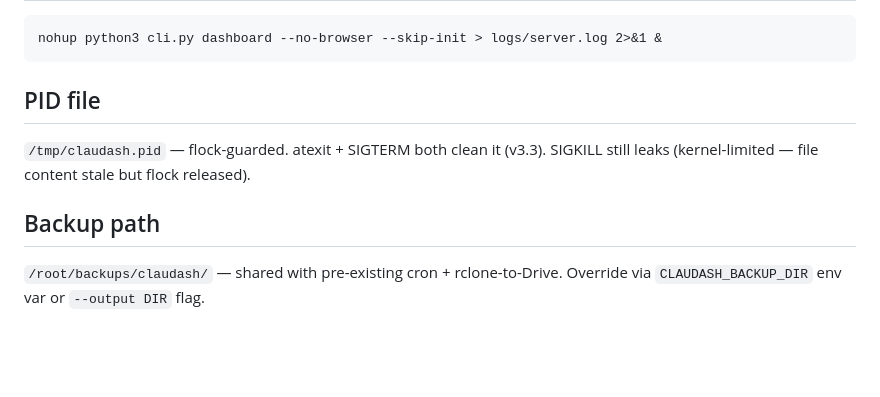
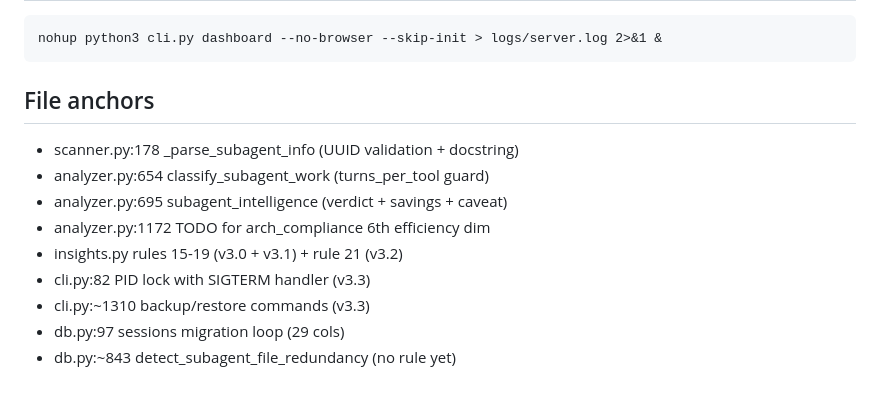
Before and after one commit to pnjegan/burnctl, a Markdown page: MEMORY.md, the part around one of its changes. GitHub-like rendering; blank space fills up the shorter version.

````diff
--- a/MEMORY.md
+++ b/MEMORY.md
@@ -53,10 +73,13 @@
 nohup python3 cli.py dashboard --no-browser --skip-init > logs/server.log 2>&1 &
 ```
 
-## PID file
-`/tmp/claudash.pid` — flock-guarded. atexit + SIGTERM both clean it (v3.3).
-SIGKILL still leaks (kernel-limited — file content stale but flock released).
-
-## Backup path
-`/root/backups/claudash/` — shared with pre-existing cron + rclone-to-Drive.
-Override via `CLAUDASH_BACKUP_DIR` env var or `--output DIR` flag.
+## File anchors
+- scanner.py:178  _parse_subagent_info (UUID validation + docstring)
+- analyzer.py:654 classify_subagent_work (turns_per_tool guard)
+- analyzer.py:695 subagent_intelligence (verdict + savings + caveat)
+- analyzer.py:1172 TODO for arch_compliance 6th efficiency dim
+- insights.py rules 15-19 (v3.0 + v3.1) + rule 21 (v3.2)
+- cli.py:82 PID lock with SIGTERM handler (v3.3)
+- cli.py:~1310 backup/restore commands (v3.3)
+- db.py:97 sessions migration loop (29 cols)
+- db.py:~843 detect_subagent_file_redundancy (no rule yet)
````
Also changed, not shown: other parts of MEMORY.md (+61 -41 lines), .dev-cdc/SESSION_22_HANDOFF.md (added, +183 -0 lines).
